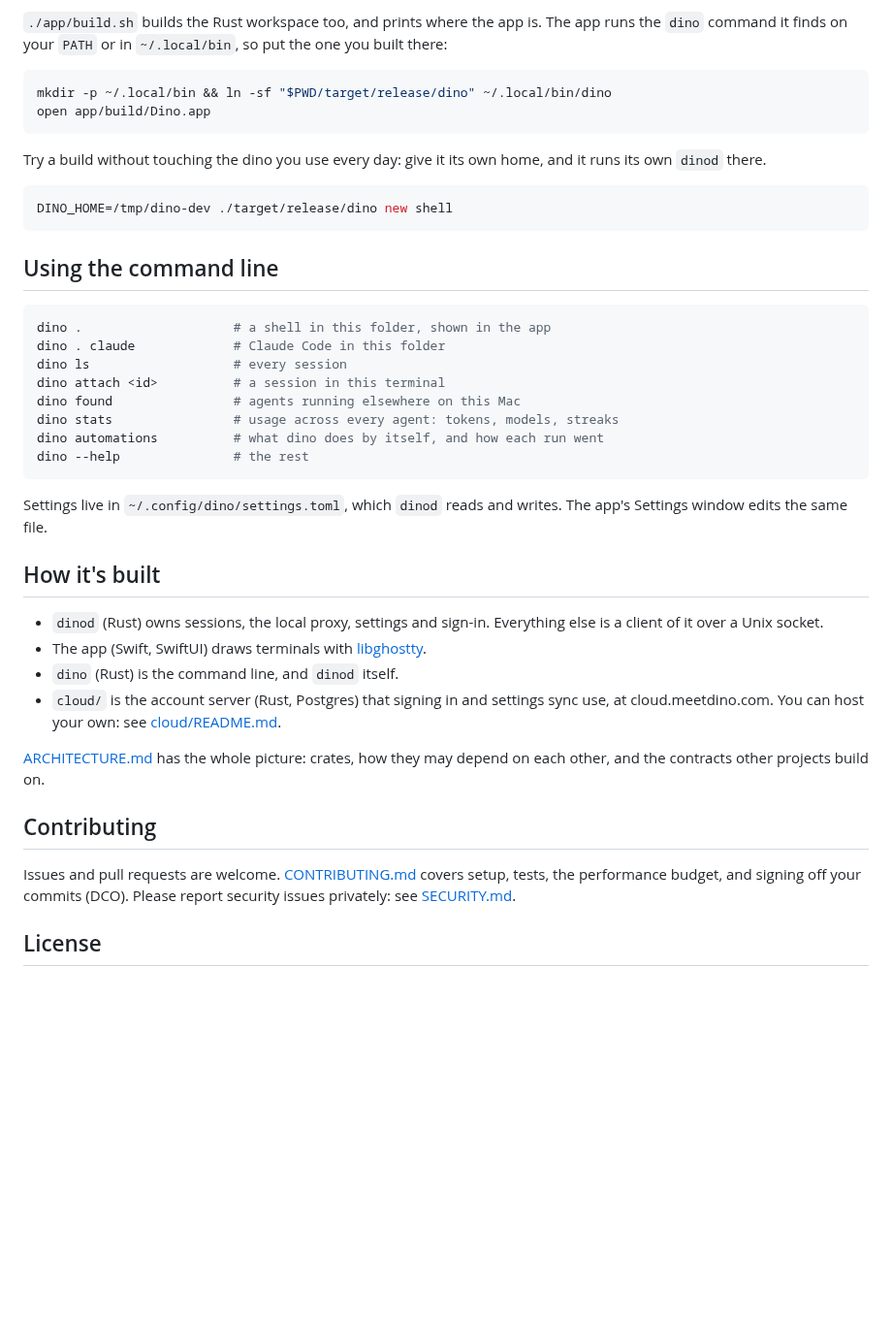
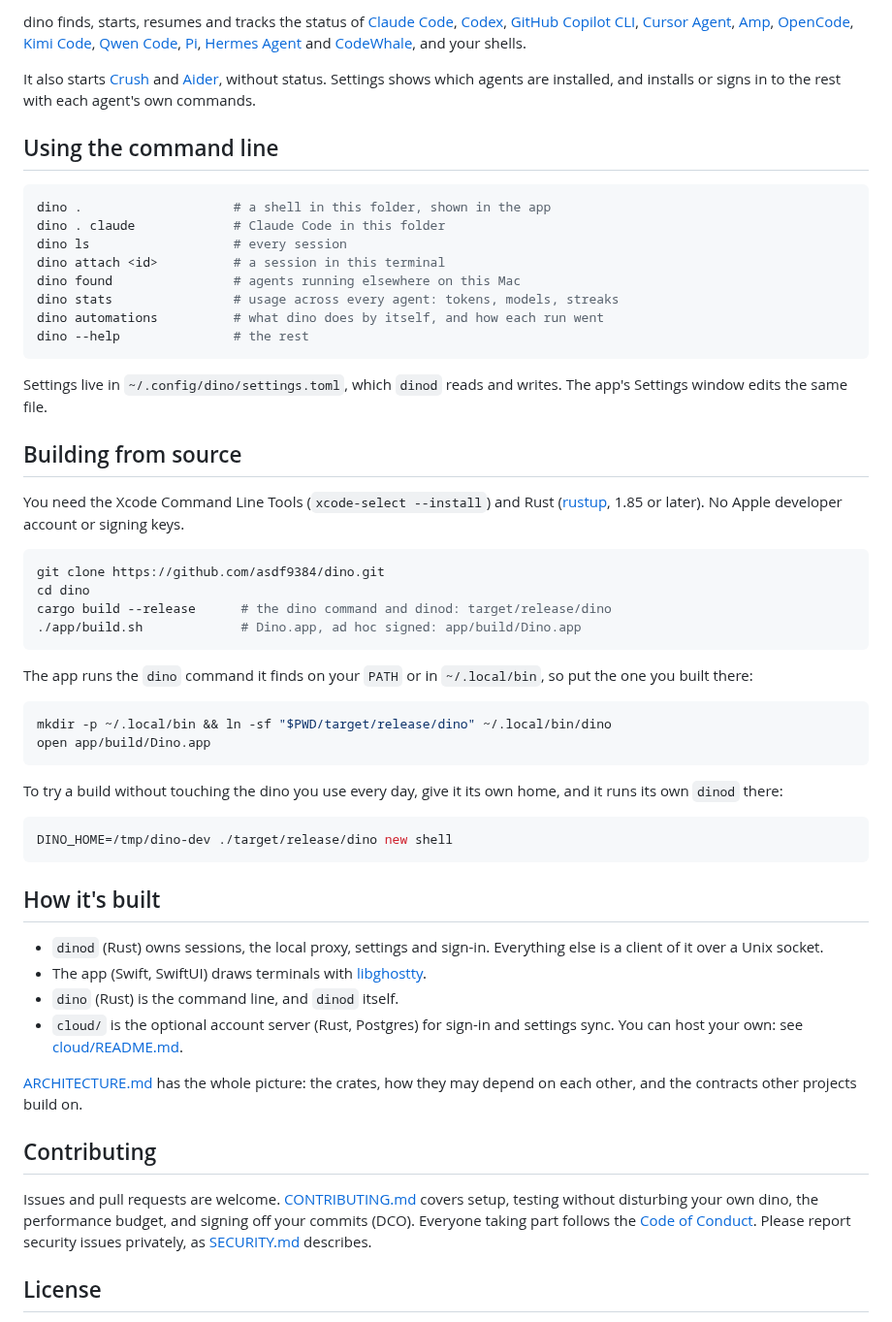
Before and after one commit to meetdino/dino, a Markdown page: README.md, the part around one of its changes. Shown at 97% size. GitHub-like rendering; blank space fills up the shorter version.

````diff
--- a/README.md
+++ b/README.md
@@ -55,18 +87,20 @@ cargo build --release      # the dino command and dinod: target/release/dino
 
-`./app/build.sh` builds the Rust workspace too, and prints where the app is. The app runs the
-`dino` command it finds on your `PATH` or in `~/.local/bin`, so put the one you built there:
+dino finds, starts, resumes and tracks the status of
+[Claude Code](https://github.com/anthropics/claude-code),
+[Codex](https://github.com/openai/codex),
+[GitHub Copilot CLI](https://github.com/github/copilot-cli),
+[Cursor Agent](https://cursor.com/docs/cli/overview),
+[Amp](https://ampcode.com),
+[OpenCode](https://opencode.ai),
+[Kimi Code](https://moonshotai.github.io/kimi-code/en/),
+[Qwen Code](https://github.com/QwenLM/qwen-code),
+[Pi](https://pi.dev),
+[Hermes Agent](https://github.com/NousResearch/hermes-agent) and
+[CodeWhale](https://github.com/Hmbown/CodeWhale), and your shells.
 
-```sh
-mkdir -p ~/.local/bin && ln -sf "$PWD/target/release/dino" ~/.local/bin/dino
-open app/build/Dino.app
-```
-
-Try a build without touching the dino you use every day: give it its own home, and it runs its own
-`dinod` there.
-
-```sh
-DINO_HOME=/tmp/dino-dev ./target/release/dino new shell
-```
+It also starts [Crush](https://github.com/charmbracelet/crush) and [Aider](https://aider.chat),
+without status. Settings shows which agents are installed, and installs or signs in to the rest
+with each agent's own commands.
 
 ## Using the command line
 
@@ -84,23 +118,51 @@ dino --help               # the rest
 Settings live in `~/.config/dino/settings.toml`, which `dinod` reads and writes. The app's
 Settings window edits the same file.
 
+## Building from source
+
+You need the Xcode Command Line Tools (`xcode-select --install`) and Rust
+([rustup](https://rustup.rs), 1.85 or later). No Apple developer account or signing keys.
+
+```sh
+git clone https://github.com/asdf9384/dino.git
+cd dino
+cargo build --release      # the dino command and dinod: target/release/dino
+./app/build.sh             # Dino.app, ad hoc signed: app/build/Dino.app
+```
+
+The app runs the `dino` command it finds on your `PATH` or in `~/.local/bin`, so put the one you
+built there:
+
+```sh
+mkdir -p ~/.local/bin && ln -sf "$PWD/target/release/dino" ~/.local/bin/dino
+open app/build/Dino.app
+```
+
+To try a build without touching the dino you use every day, give it its own home, and it runs its
+own `dinod` there:
+
+```sh
+DINO_HOME=/tmp/dino-dev ./target/release/dino new shell
+```
+
 ## How it's built
 
 - `dinod` (Rust) owns sessions, the local proxy, settings and sign-in. Everything else is a client
   of it over a Unix socket.
 - The app (Swift, SwiftUI) draws terminals with [libghostty](https://github.com/Lakr233/libghostty-spm).
 - `dino` (Rust) is the command line, and `dinod` itself.
-- `cloud/` is the account server (Rust, Postgres) that signing in and settings sync use, at
-  cloud.meetdino.com. You can host your own: see [cloud/README.md](cloud/README.md).
+- `cloud/` is the optional account server (Rust, Postgres) for sign-in and settings sync. You can
+  host your own: see [cloud/README.md](cloud/README.md).
 
-[ARCHITECTURE.md](ARCHITECTURE.md) has the whole picture: crates, how they may depend on each
+[ARCHITECTURE.md](ARCHITECTURE.md) has the whole picture: the crates, how they may depend on each
 other, and the contracts other projects build on.
 
 ## Contributing
 
-Issues and pull requests are welcome. [CONTRIBUTING.md](CONTRIBUTING.md) covers setup, tests, the
-performance budget, and signing off your commits (DCO). Please report security issues privately:
-see [SECURITY.md](SECURITY.md).
+Issues and pull requests are welcome. [CONTRIBUTING.md](CONTRIBUTING.md) covers setup, testing
+without disturbing your own dino, the performance budget, and signing off your commits (DCO).
+Everyone taking part follows the [Code of Conduct](CODE_OF_CONDUCT.md). Please report security
+issues privately, as [SECURITY.md](SECURITY.md) describes.
 
 ## License
 
````
Also changed, not shown: other parts of README.md (+67 -35 lines), docs/images/icon.png (added), docs/images/screenshot-dark.png (added), docs/images/screenshot-light.png (added), 1 other file.
